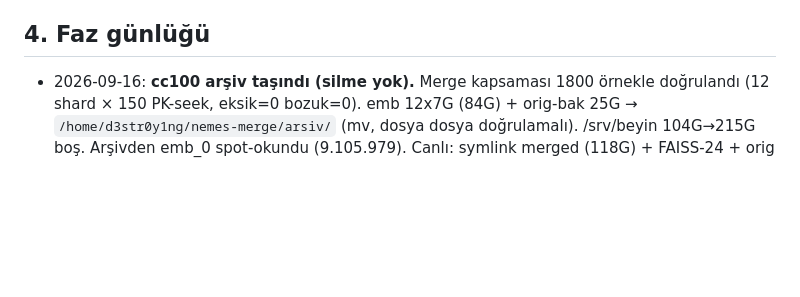
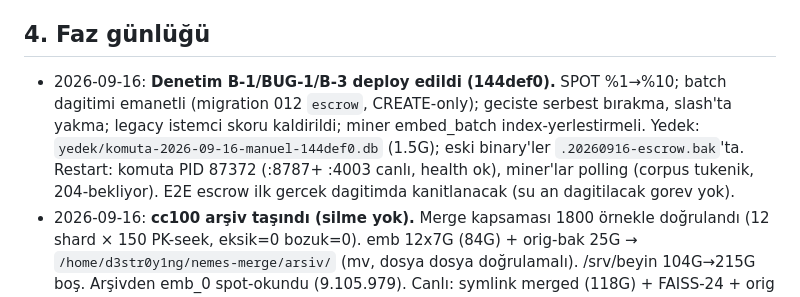
Before and after one commit to nemes-xspace/NemesXSpace, a Markdown page: ALTYAPI-KAYIT.md, the part around the change. Drawn GitHub-style; blank space fills up the shorter version.

Commit message:
deploy 144def0: escrow migration canlida, komuta+miner restart saglikli

```diff
--- a/ALTYAPI-KAYIT.md
+++ b/ALTYAPI-KAYIT.md
@@ -107,6 +107,13 @@
    paracrawl/caselaw/enwt eksik-kaynak. Komuta tek corpus sunuyor (GOREV_CORPUS).
 
 ## 4. Faz günlüğü
+- 2026-09-16: **Denetim B-1/BUG-1/B-3 deploy edildi (144def0).** SPOT %1→%10;
+  batch dagitimi emanetli (migration 012 `escrow`, CREATE-only); geciste serbest
+  bırakma, slash'ta yakma; legacy istemci skoru kaldirildi; miner embed_batch
+  index-yerlestirmeli. Yedek: `yedek/komuta-2026-09-16-manuel-144def0.db` (1.5G);
+  eski binary'ler `.20260916-escrow.bak`'ta. Restart: komuta PID 87372 (:8787+
+  :4003 canlı, health ok), miner'lar polling (corpus tukenik, 204-bekliyor).
+  E2E escrow ilk gercek dagitimda kanitlanacak (su an dagitilacak gorev yok).
 - 2026-09-16: **cc100 arşiv taşındı (silme yok).** Merge kapsaması 1800 örnekle
   doğrulandı (12 shard × 150 PK-seek, eksik=0 bozuk=0). emb 12x7G (84G) + orig-bak
   25G → `/home/d3str0y1ng/nemes-merge/arsiv/` (mv, dosya dosya doğrulamalı).
```
